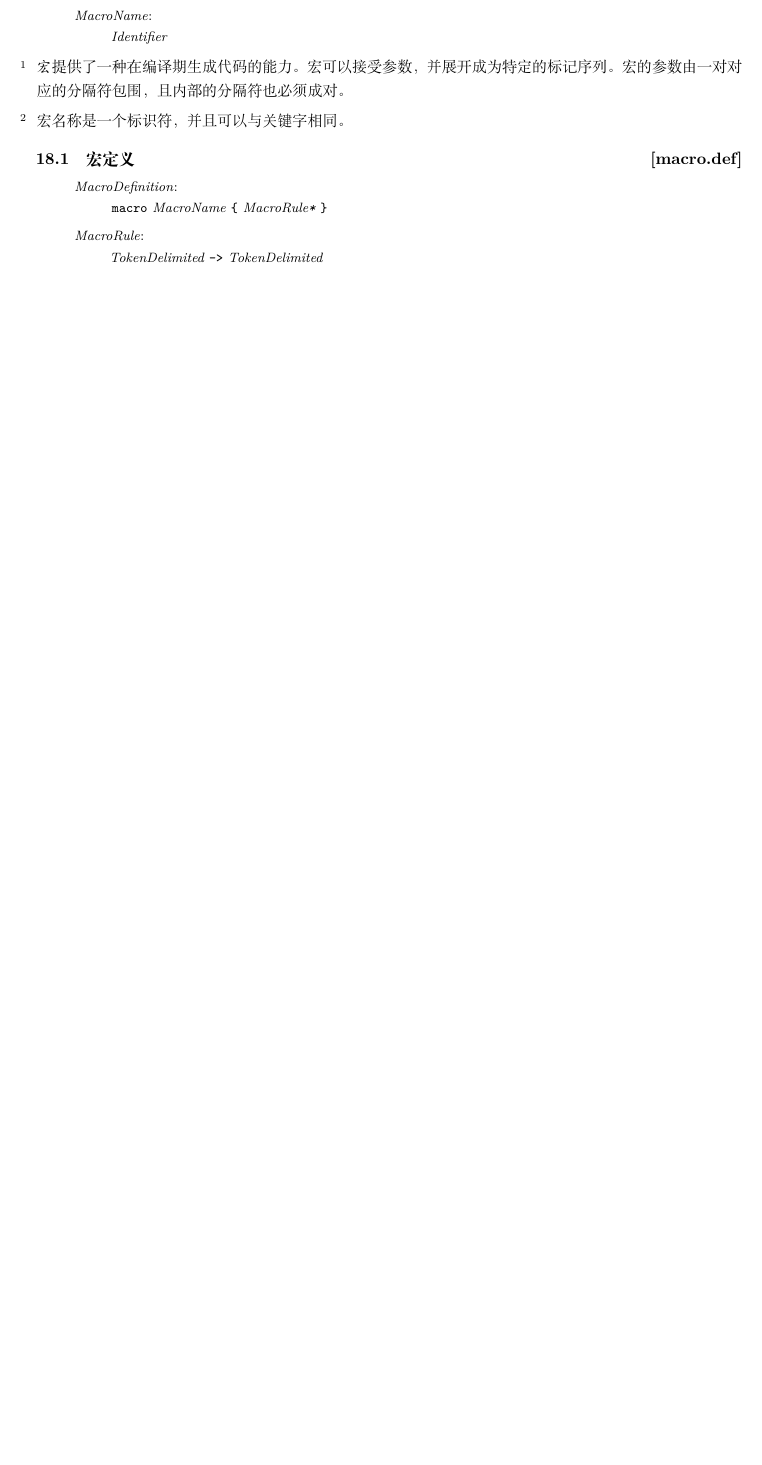
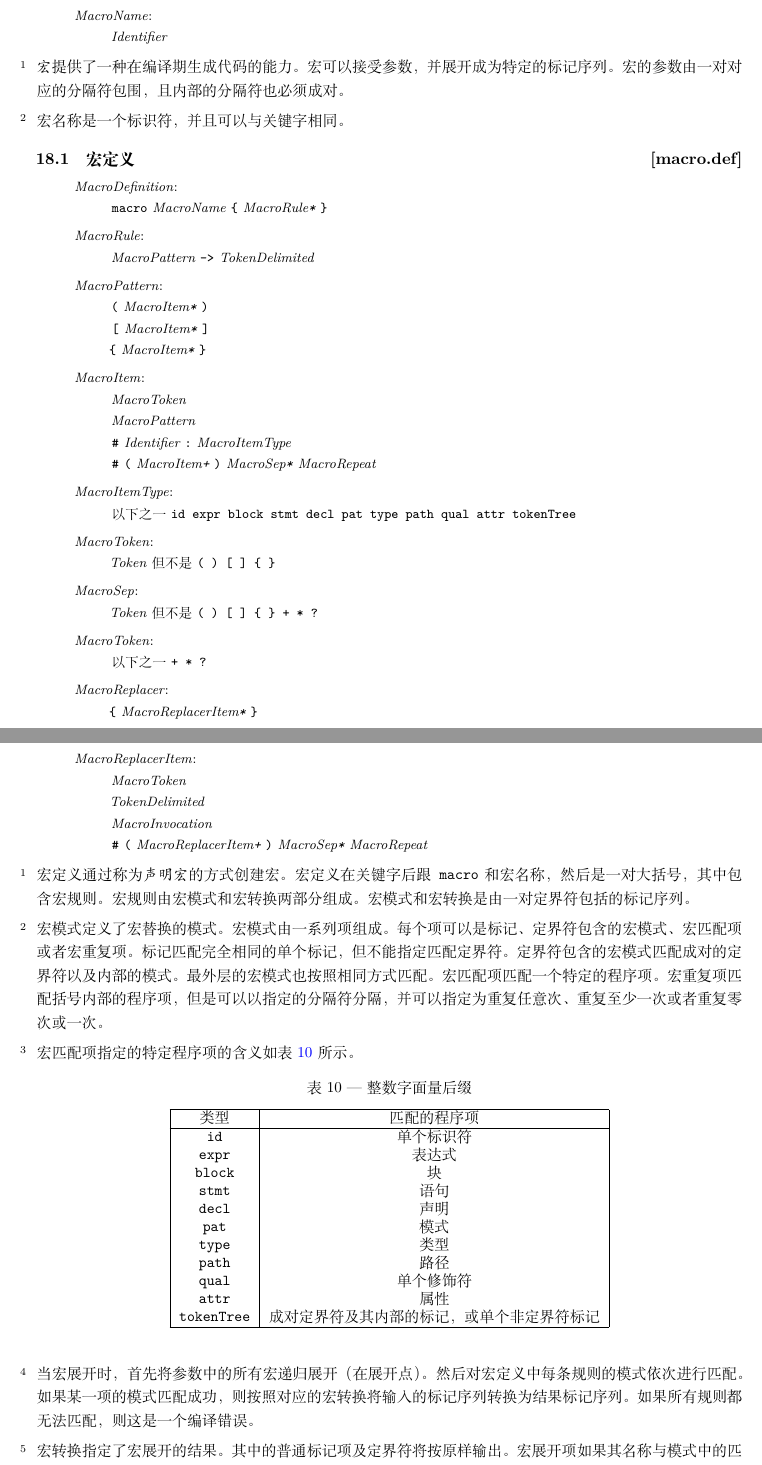
Before and after one commit to Sunchy321/x-docs, a LaTeX book (x.tex, which reads macro.tex): part of page 77 of 92 before the commit and two parts of pages 77 and 78 of 94 after it, the two joined at a grey line, cut so that both start at the same text, the shorter picture padded with empty space. Compiled offline with XeLaTeX.

Commit message:
feat: rough macro definition

```diff
--- a/macro.tex
+++ b/macro.tex
@@ -24,8 +24,87 @@
 \end{bnf}
 
 \begin{bnf}{MacroRule}
-    TokenDelimited \terminal{->} TokenDelimited
+    MacroPattern \terminal{->} TokenDelimited
 \end{bnf}
+
+\begin{bnf}{MacroPattern}
+    \terminal{(} MacroItem\bnfs \terminal{)} \br
+    \terminal{[} MacroItem\bnfs \terminal{]} \br
+    \terminal{\{} MacroItem\bnfs \terminal{\}}
+\end{bnf}
+
+\begin{bnf}{MacroItem}
+    MacroToken \br
+    MacroPattern \br
+    \terminal{\#} Identifier \terminal{:} MacroItemType \br
+    \terminal{\#} \terminal{(} MacroItem\bnfp \terminal{)} MacroSep\bnfs MacroRepeat
+\end{bnf}
+
+\begin{bnf}{MacroItemType}{\oneof}
+    \terminal{id expr block stmt decl pat type path qual attr tokenTree }
+\end{bnf}
+
+\begin{bnf}{MacroToken}
+    Token \textnormal{但不是} \terminal{( ) [ ] \{ \}}
+\end{bnf}
+
+\begin{bnf}{MacroSep}
+    Token \textnormal{但不是} \terminal{( ) [ ] \{ \} + * ?}
+\end{bnf}
+
+\begin{bnf}{MacroToken}{\oneof}
+    \terminal{+ * ?}
+\end{bnf}
+
+\begin{bnf}{MacroReplacer}
+    \terminal{\{} MacroReplacerItem\bnfs \terminal{\}}
+\end{bnf}
+
+\begin{bnf}{MacroReplacerItem}
+    MacroToken \br
+    TokenDelimited \br
+    MacroInvocation \br
+    \terminal{\#} \terminal{(} MacroReplacerItem\bnfp \terminal{)} MacroSep\bnfs MacroRepeat
+\end{bnf}
+
+\pnum
+宏定义通过称为\term{声明宏}的方式创建宏。宏定义在关键字后跟\tcode{macro}和宏名称，然后是一对大括号，其中包含宏规则。
+宏规则由宏模式和宏转换两部分组成。宏模式和宏转换是由一对定界符包括的标记序列。
+
+\pnum
+宏模式定义了宏替换的模式。宏模式由一系列项组成。每个项可以是标记、定界符包含的宏模式、宏匹配项或者宏重复项。
+标记匹配完全相同的单个标记，但不能指定匹配定界符。
+定界符包含的宏模式匹配成对的定界符以及内部的模式。最外层的宏模式也按照相同方式匹配。
+宏匹配项匹配一个特定的程序项。
+宏重复项匹配括号内部的程序项，但是可以以指定的分隔符分隔，并可以指定为重复任意次、重复至少一次或者重复零次或一次。
+
+\pnum
+宏匹配项指定的特定程序项的含义如表~\ref{tab:macro-item-type}~所示。
+
+\begin{floattable}{整数字面量后缀}{tab:macro-item-type}{c|c}
+    \topline
+    类型 & 匹配的程序项 \\
+    \hline
+    \tcode{id} & 单个标识符 \\
+    \tcode{expr} & 表达式 \\
+    \tcode{block} & 块 \\
+    \tcode{stmt} & 语句 \\
+    \tcode{decl} & 声明 \\
+    \tcode{pat} & 模式 \\
+    \tcode{type} & 类型 \\
+    \tcode{path} & 路径 \\
+    \tcode{qual} & 单个修饰符 \\
+    \tcode{attr} & 属性 \\
+    \tcode{tokenTree} & 成对定界符及其内部的标记，或单个非定界符标记 \\
+\end{floattable}
+
+\pnum
+当宏展开时，首先将参数中的所有宏递归展开（在展开点）。然后对宏定义中每条规则的模式依次进行匹配。如果某一项的模式匹配成功，则按照对应的宏转换将输入的标记序列转换为结果标记序列。如果所有规则都无法匹配，则这是一个编译错误。
+
+\pnum
+宏转换指定了宏展开的结果。其中的普通标记项及定界符将按原样输出。宏展开项如果其名称与模式中的匹配项相同，则展开为特定的展开项；否则按照一般的宏展开规则递归展开（在定义点）。
+宏转换中的重复项表示重复展开。其中被匹配了多次的匹配项也必须在转换中被使用了等量次数，否则这是一个编译错误。
+产生的标记序列（不包括宏展开最外层的定界符）被插入到宏展开点。
 
 \rSec1[macro.builtin]{内建宏}
 \indextext{内建宏}
```
Also changed, not shown: lex.tex (+1 -1 lines), x.pdf.
